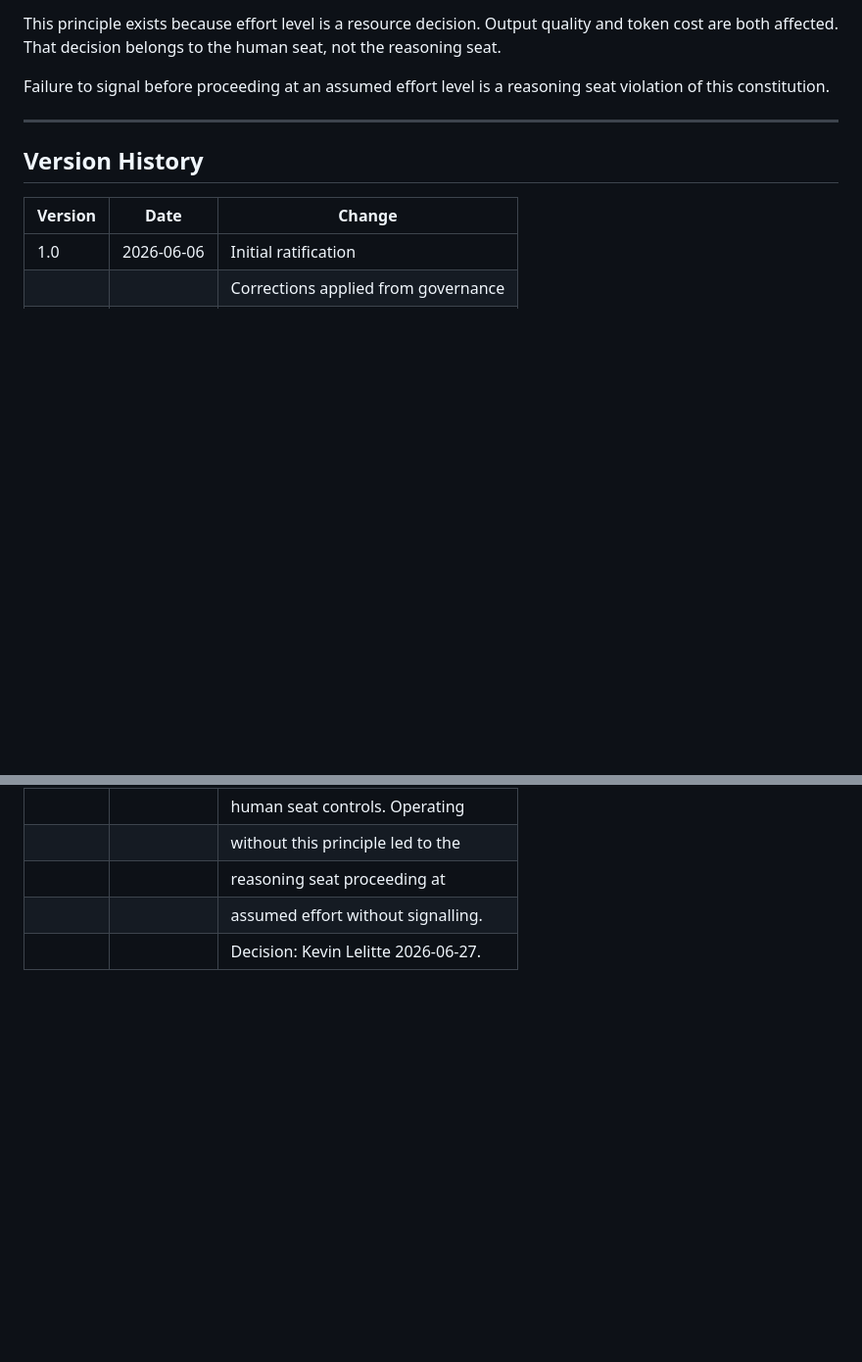
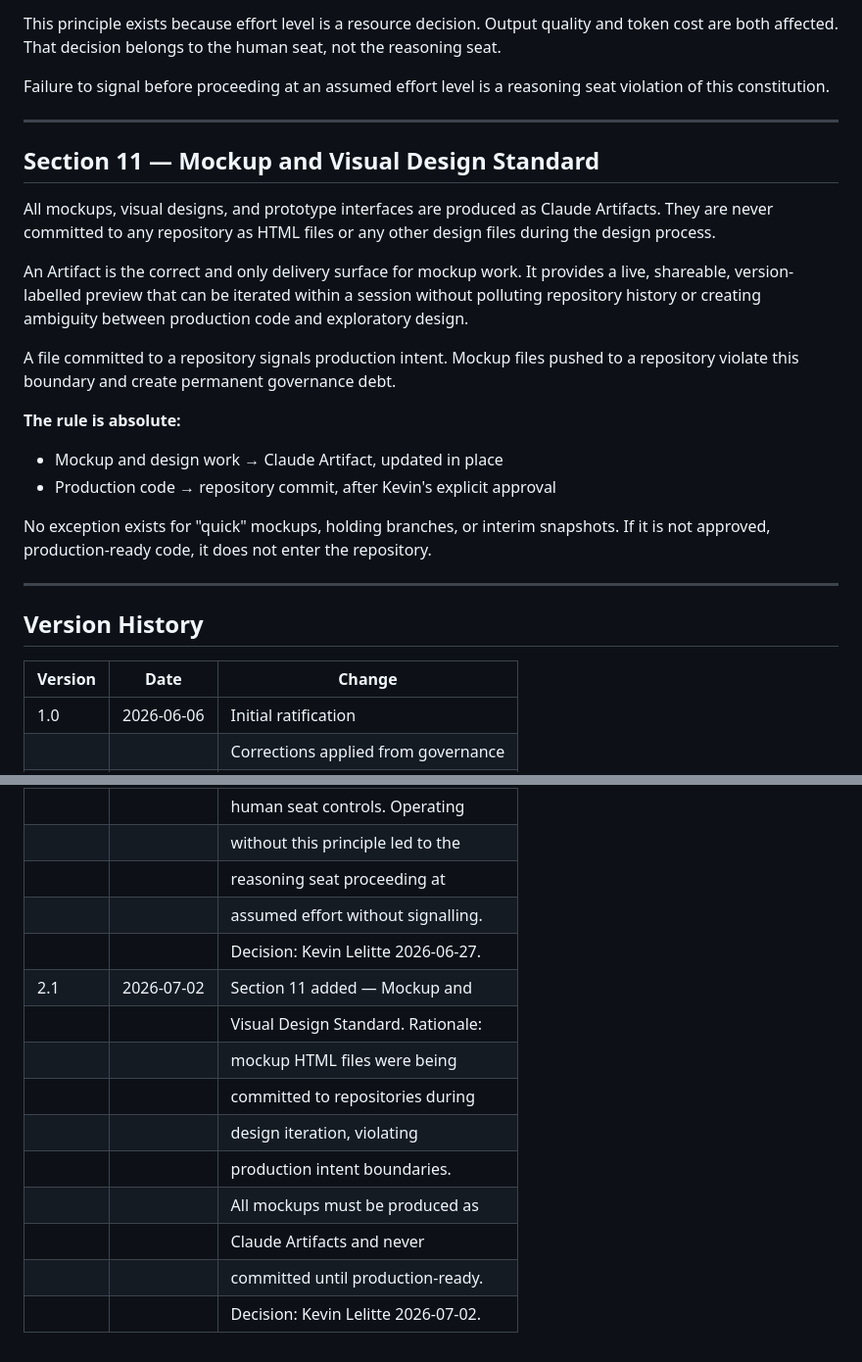
Before and after one commit to begb0037admin/hris-launcher, a Markdown page: CONSTITUTION.md, 2 parts joined by grey strips. Shown at 98% size. Drawn GitHub-style; blank space fills up the shorter version.

Commit message:
Governance: CONSTITUTION.md v2.1 — Section 11 Mockup and Visual Design Standard

```diff
--- a/CONSTITUTION.md
+++ b/CONSTITUTION.md
@@ -225,6 +225,32 @@ a reasoning seat violation of this constitution.
 
 ---
 
+## Section 11 — Mockup and Visual Design Standard
+
+All mockups, visual designs, and prototype interfaces are produced
+as Claude Artifacts. They are never committed to any repository as
+HTML files or any other design files during the design process.
+
+An Artifact is the correct and only delivery surface for mockup
+work. It provides a live, shareable, version-labelled preview that
+can be iterated within a session without polluting repository
+history or creating ambiguity between production code and
+exploratory design.
+
+A file committed to a repository signals production intent. Mockup
+files pushed to a repository violate this boundary and create
+permanent governance debt.
+
+**The rule is absolute:**
+- Mockup and design work → Claude Artifact, updated in place
+- Production code → repository commit, after Kevin's explicit approval
+
+No exception exists for "quick" mockups, holding branches, or
+interim snapshots. If it is not approved, production-ready code,
+it does not enter the repository.
+
+---
+
 ## Version History
 
 | Version | Date       | Change                              |
@@ -242,3 +268,13 @@ a reasoning seat violation of this constitution.
 |         |            | reasoning seat proceeding at        |
 |         |            | assumed effort without signalling.  |
 |         |            | Decision: Kevin Lelitte 2026-06-27. |
+| 2.1     | 2026-07-02 | Section 11 added — Mockup and       |
+|         |            | Visual Design Standard. Rationale:  |
+|         |            | mockup HTML files were being        |
+|         |            | committed to repositories during    |
+|         |            | design iteration, violating         |
+|         |            | production intent boundaries.       |
+|         |            | All mockups must be produced as     |
+|         |            | Claude Artifacts and never          |
+|         |            | committed until production-ready.   |
+|         |            | Decision: Kevin Lelitte 2026-07-02. |
```
Also changed, not shown: other parts of CONSTITUTION.md (+2 -2 lines).
